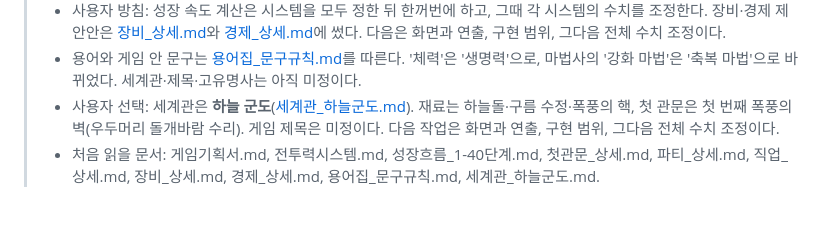
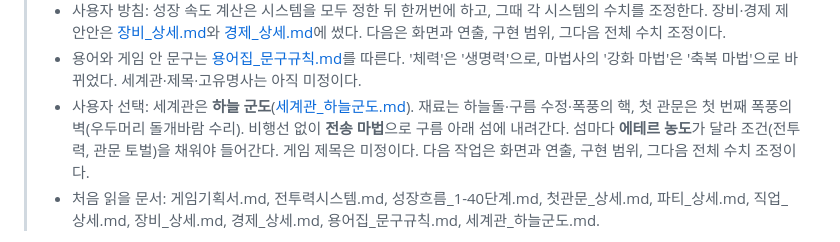
Before and after one commit to changcheon-guild/crumble, a Markdown page: 기획/클로드코드_인계프롬프트.md, the part around the change. GitHub-like rendering; blank space fills up the shorter version.

```diff
--- a/기획/클로드코드_인계프롬프트.md
+++ b/기획/클로드코드_인계프롬프트.md
@@ -8,7 +8,7 @@
 > - 사용자 확정: 직업 전용 장비는 없다. 장비에 계통이 있고, 등급별로 개수·폭이 다른 추가옵션과 기술 +1이 랜덤으로 붙는다([장비_상세.md](./장비_상세.md)). 다음은 장비·경제의 나머지(드롭 확률, 성장 재검산, 강화, 골드, 거래)다.
 > - 사용자 방침: 성장 속도 계산은 시스템을 모두 정한 뒤 한꺼번에 하고, 그때 각 시스템의 수치를 조정한다. 장비·경제 제안안은 [장비_상세.md](./장비_상세.md)와 [경제_상세.md](./경제_상세.md)에 썼다. 다음은 화면과 연출, 구현 범위, 그다음 전체 수치 조정이다.
 > - 용어와 게임 안 문구는 [용어집_문구규칙.md](./용어집_문구규칙.md)를 따른다. '체력'은 '생명력'으로, 마법사의 '강화 마법'은 '축복 마법'으로 바뀌었다. 세계관·제목·고유명사는 아직 미정이다.
-> - 사용자 선택: 세계관은 **하늘 군도**([세계관_하늘군도.md](./세계관_하늘군도.md)). 재료는 하늘돌·구름 수정·폭풍의 핵, 첫 관문은 첫 번째 폭풍의 벽(우두머리 돌개바람 수리). 게임 제목은 미정이다. 다음 작업은 화면과 연출, 구현 범위, 그다음 전체 수치 조정이다.
+> - 사용자 선택: 세계관은 **하늘 군도**([세계관_하늘군도.md](./세계관_하늘군도.md)). 재료는 하늘돌·구름 수정·폭풍의 핵, 첫 관문은 첫 번째 폭풍의 벽(우두머리 돌개바람 수리). 비행선 없이 **전송 마법**으로 구름 아래 섬에 내려간다. 섬마다 **에테르 농도**가 달라 조건(전투력, 관문 토벌)을 채워야 들어간다. 게임 제목은 미정이다. 다음 작업은 화면과 연출, 구현 범위, 그다음 전체 수치 조정이다.
 > - 처음 읽을 문서: 게임기획서.md, 전투력시스템.md, 성장흐름_1-40단계.md, 첫관문_상세.md, 파티_상세.md, 직업_상세.md, 장비_상세.md, 경제_상세.md, 용어집_문구규칙.md, 세계관_하늘군도.md.
 
 당신은 나와 함께 피로도가 낮은 방치형 웹게임을 기획하는 게임 디자이너다. 아래 내용을 기존 합의와 작업 상태로 받아들이고 이어서 구체화해라. 대화와 문서 작성은 한국어로 한다.
```
Also changed, not shown: 기획/세계관_하늘군도.md (+43 -3 lines), 기획/용어집_문구규칙.md (+4 -0 lines).
